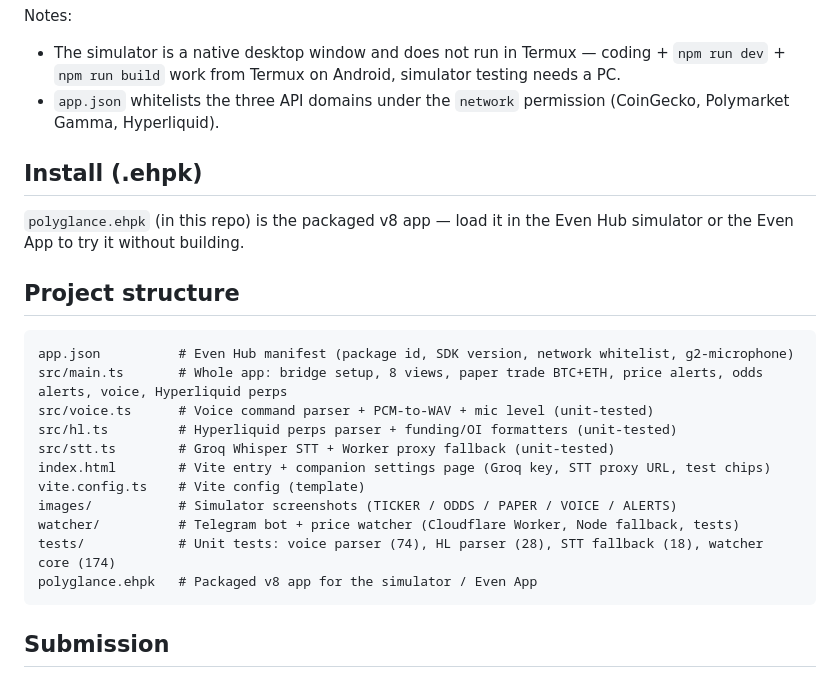
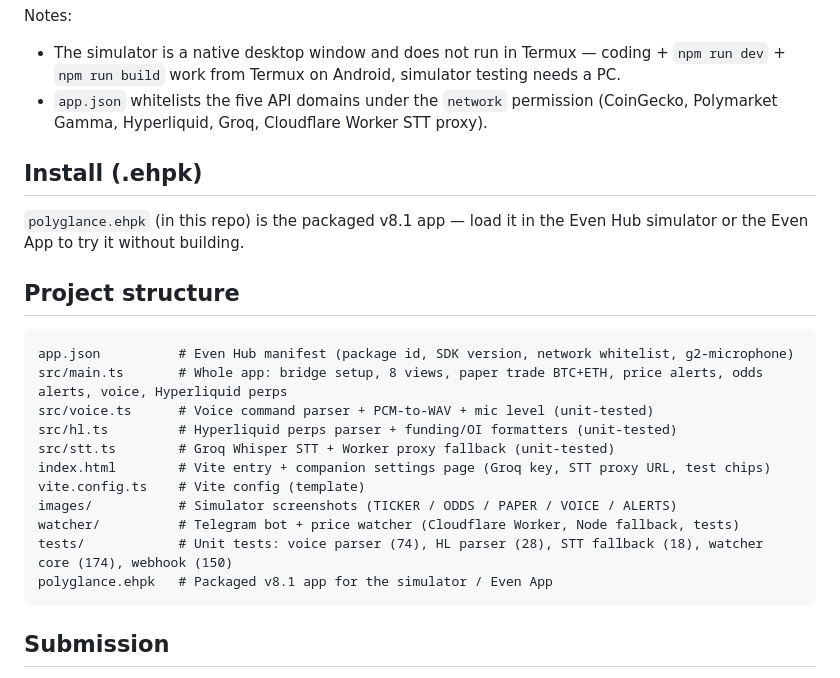
Before and after one commit to ilham270207/polyglance, a Markdown page: README.md, the part around one of its changes. Rendered like a GitHub page.

````diff
--- a/README.md
+++ b/README.md
@@ -158,12 +158,12 @@ Notes:
 - The simulator is a native desktop window and does not run in Termux —
   coding + `npm run dev` + `npm run build` work from Termux on Android,
   simulator testing needs a PC.
-- `app.json` whitelists the three API domains under the `network` permission
-  (CoinGecko, Polymarket Gamma, Hyperliquid).
+- `app.json` whitelists the five API domains under the `network` permission
+  (CoinGecko, Polymarket Gamma, Hyperliquid, Groq, Cloudflare Worker STT proxy).
 
 ## Install (.ehpk)
 
-`polyglance.ehpk` (in this repo) is the packaged v8 app — load it in the
+`polyglance.ehpk` (in this repo) is the packaged v8.1 app — load it in the
 Even Hub simulator or the Even App to try it without building.
 
 ## Project structure
@@ -178,8 +178,8 @@ index.html        # Vite entry + companion settings page (Groq key, STT proxy UR
 vite.config.ts    # Vite config (template)
 images/           # Simulator screenshots (TICKER / ODDS / PAPER / VOICE / ALERTS)
 watcher/          # Telegram bot + price watcher (Cloudflare Worker, Node fallback, tests)
-tests/            # Unit tests: voice parser (74), HL parser (28), STT fallback (18), watcher core (174)
-polyglance.ehpk   # Packaged v8 app for the simulator / Even App
+tests/            # Unit tests: voice parser (74), HL parser (28), STT fallback (18), watcher core (174), webhook (150)
+polyglance.ehpk   # Packaged v8.1 app for the simulator / Even App
 ```
 
 ## Submission
````
Also changed, not shown: other parts of README.md (+3 -3 lines), images/frame-alerts-v8.png (added), images/frame-hl-v81.png (added), images/frame-odds-v8.png (added), images/frame-oddsalert-v8.png (added), images/frame-voice-v8.png (added), 3 other files.
